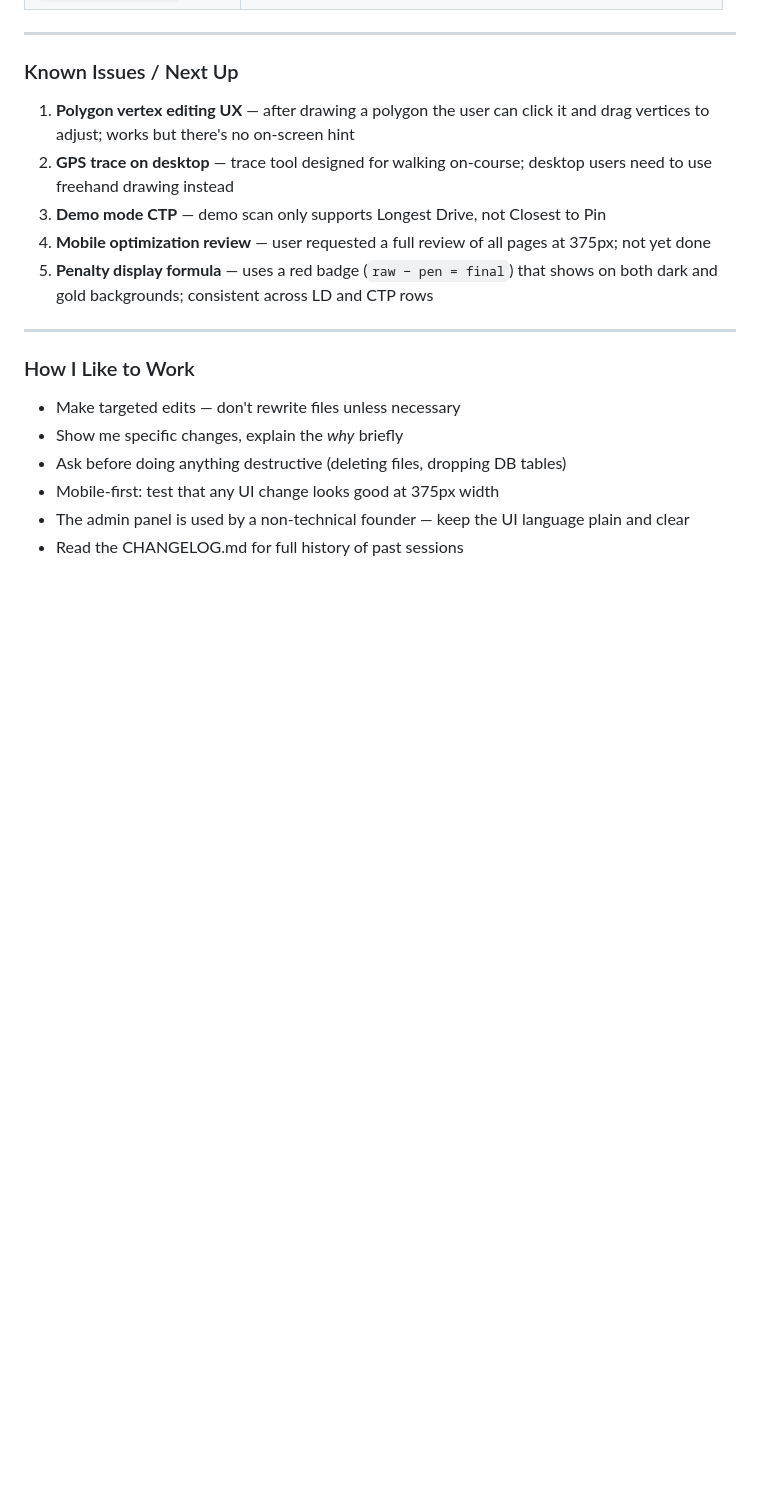
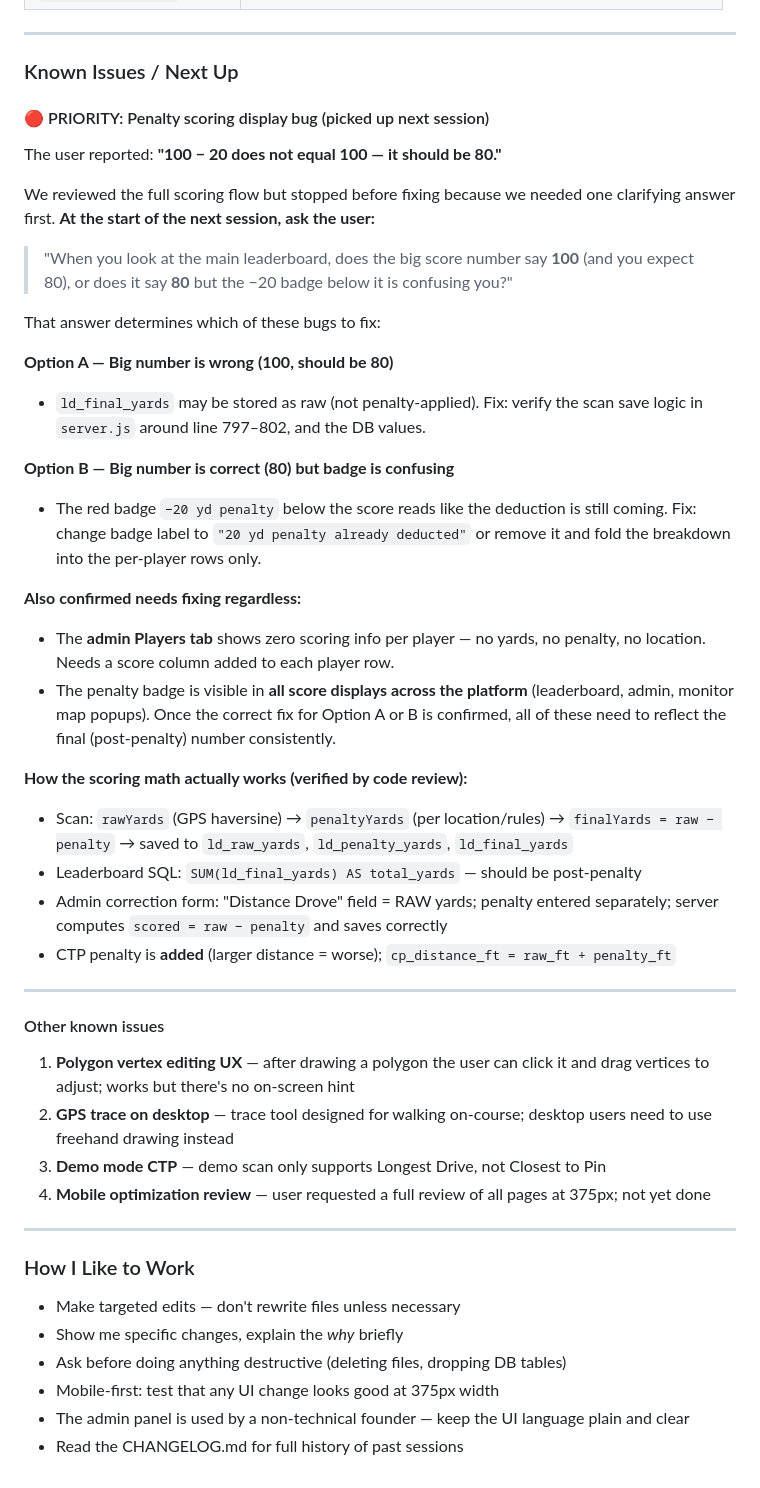
Before and after one commit to shah82286/jord-v1, a Markdown page: HANDOFF.md, the part around the change. Rendered like a GitHub page; blank space fills up the shorter version.

Commit message:
Update HANDOFF with penalty scoring bug context for next session
Documents the 100-20=100 scoring display issue, the full code review
findings, and the one clarifying question needed before fixing.

Co-Authored-By: Claude Sonnet 4.6 <noreply@anthropic.com>

```diff
--- a/HANDOFF.md
+++ b/HANDOFF.md
@@ -95,11 +95,39 @@ Key `events` columns (recent additions auto-migrate on startup):
 ---
 
 ### Known Issues / Next Up
+
+#### 🔴 PRIORITY: Penalty scoring display bug (picked up next session)
+The user reported: **"100 − 20 does not equal 100 — it should be 80."**
+
+We reviewed the full scoring flow but stopped before fixing because we needed one clarifying answer first. **At the start of the next session, ask the user:**
+
+> "When you look at the main leaderboard, does the big score number say **100** (and you expect 80), or does it say **80** but the −20 badge below it is confusing you?"
+
+That answer determines which of these bugs to fix:
+
+**Option A — Big number is wrong (100, should be 80)**
+- `ld_final_yards` may be stored as raw (not penalty-applied). Fix: verify the scan save logic in `server.js` around line 797–802, and the DB values.
+
+**Option B — Big number is correct (80) but badge is confusing**
+- The red badge `−20 yd penalty` below the score reads like the deduction is still coming. Fix: change badge label to `"20 yd penalty already deducted"` or remove it and fold the breakdown into the per-player rows only.
+
+**Also confirmed needs fixing regardless:**
+- The **admin Players tab** shows zero scoring info per player — no yards, no penalty, no location. Needs a score column added to each player row.
+- The penalty badge is visible in **all score displays across the platform** (leaderboard, admin, monitor map popups). Once the correct fix for Option A or B is confirmed, all of these need to reflect the final (post-penalty) number consistently.
+
+**How the scoring math actually works (verified by code review):**
+- Scan: `rawYards` (GPS haversine) → `penaltyYards` (per location/rules) → `finalYards = raw − penalty` → saved to `ld_raw_yards`, `ld_penalty_yards`, `ld_final_yards`
+- Leaderboard SQL: `SUM(ld_final_yards) AS total_yards` — should be post-penalty
+- Admin correction form: "Distance Drove" field = RAW yards; penalty entered separately; server computes `scored = raw − penalty` and saves correctly
+- CTP penalty is **added** (larger distance = worse); `cp_distance_ft = raw_ft + penalty_ft`
+
+---
+
+#### Other known issues
 1. **Polygon vertex editing UX** — after drawing a polygon the user can click it and drag vertices to adjust; works but there's no on-screen hint
 2. **GPS trace on desktop** — trace tool designed for walking on-course; desktop users need to use freehand drawing instead
 3. **Demo mode CTP** — demo scan only supports Longest Drive, not Closest to Pin
 4. **Mobile optimization review** — user requested a full review of all pages at 375px; not yet done
-5. **Penalty display formula** — uses a red badge (`raw − pen = final`) that shows on both dark and gold backgrounds; consistent across LD and CTP rows
 
 ---
 
```
